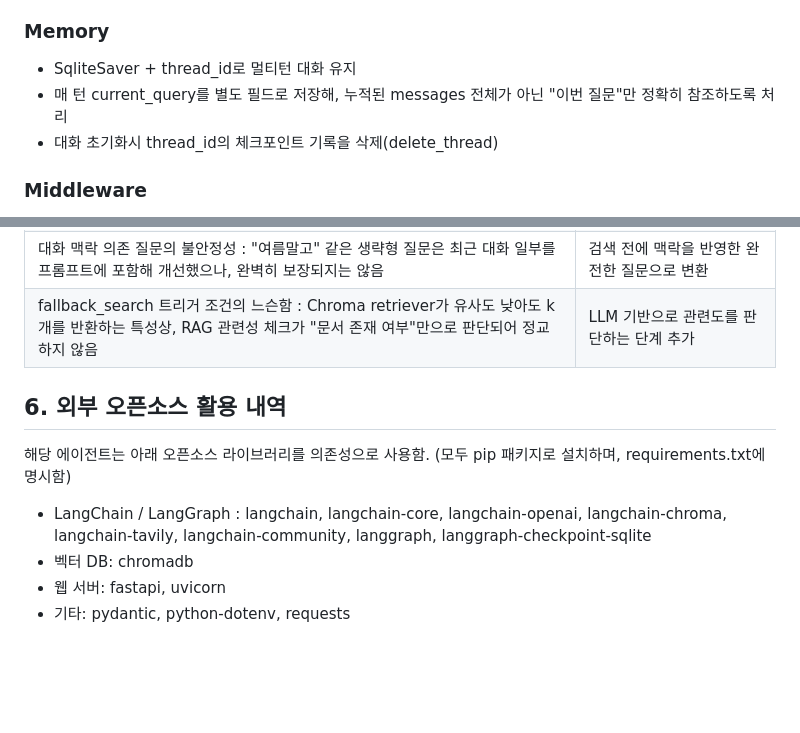
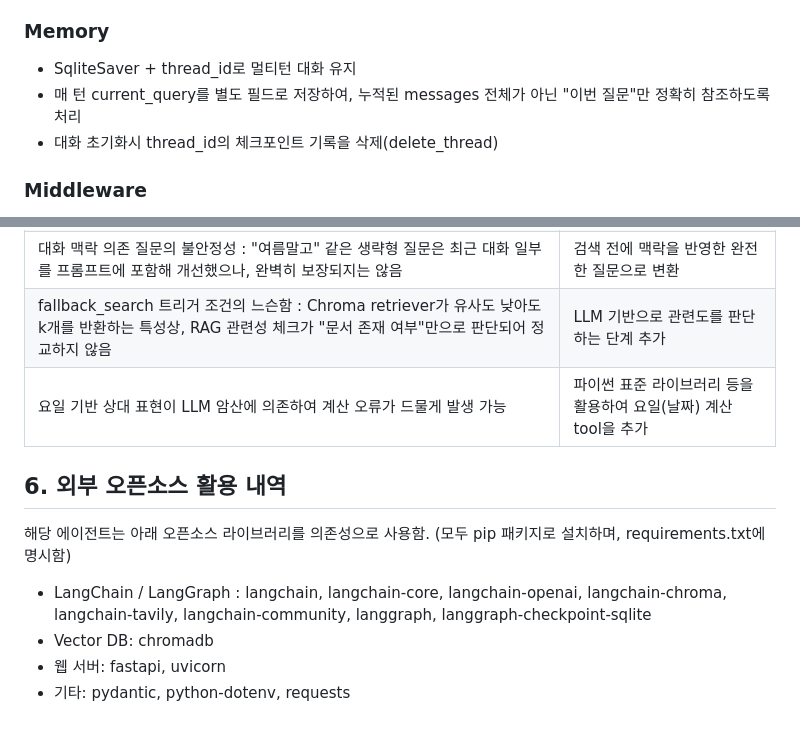
Before and after one commit to S-ydn/2026---Summer, a Markdown page: README.md, 2 parts joined by grey strips. GitHub-like rendering; blank space fills up the shorter version.

```diff
--- a/README.md
+++ b/README.md
@@ -59,7 +59,7 @@ uvicorn server:app --reload
 
 ### Memory
 - SqliteSaver + thread_id로 멀티턴 대화 유지
-- 매 턴 current_query를 별도 필드로 저장해, 누적된 messages 전체가 아닌 "이번 질문"만 정확히 참조하도록 처리
+- 매 턴 current_query를 별도 필드로 저장하여, 누적된 messages 전체가 아닌 "이번 질문"만 정확히 참조하도록 처리
 - 대화 초기화시 thread_id의 체크포인트 기록을 삭제(delete_thread)
 
 ### Middleware
@@ -72,6 +72,7 @@ uvicorn server:app --reload
 | 웹검색 기반 정보(공모전, 학부 공지)의 정확도 한계 : 범용 검색이라 공식 게시판 글이 아닌 나무위키/유튜브 등이 걸릴 수 있음 | 학부 홈페이지 URL을 직접 크롤링하는 전용 tool 추가 검토 |
 | 대화 맥락 의존 질문의 불안정성 : "여름말고" 같은 생략형 질문은 최근 대화 일부를 프롬프트에 포함해 개선했으나, 완벽히 보장되지는 않음 | 검색 전에 맥락을 반영한 완전한 질문으로 변환 |
 | fallback_search 트리거 조건의 느슨함 : Chroma retriever가 유사도 낮아도 k개를 반환하는 특성상, RAG 관련성 체크가 "문서 존재 여부"만으로 판단되어 정교하지 않음 | LLM 기반으로 관련도를 판단하는 단계 추가 |
+| 요일 기반 상대 표현이 LLM 암산에 의존하여 계산 오류가 드물게 발생 가능 | 파이썬 표준 라이브러리 등을 활용하여 요일(날짜) 계산 tool을 추가 |
 
 ## 6. 외부 오픈소스 활용 내역
 
@@ -80,6 +81,6 @@ uvicorn server:app --reload
 - LangChain / LangGraph : langchain, langchain-core, langchain-openai,
   langchain-chroma, langchain-tavily, langchain-community, langgraph,
   langgraph-checkpoint-sqlite
-- 벡터 DB: chromadb
+- Vector DB: chromadb
 - 웹 서버: fastapi, uvicorn
 - 기타: pydantic, python-dotenv, requests
```
